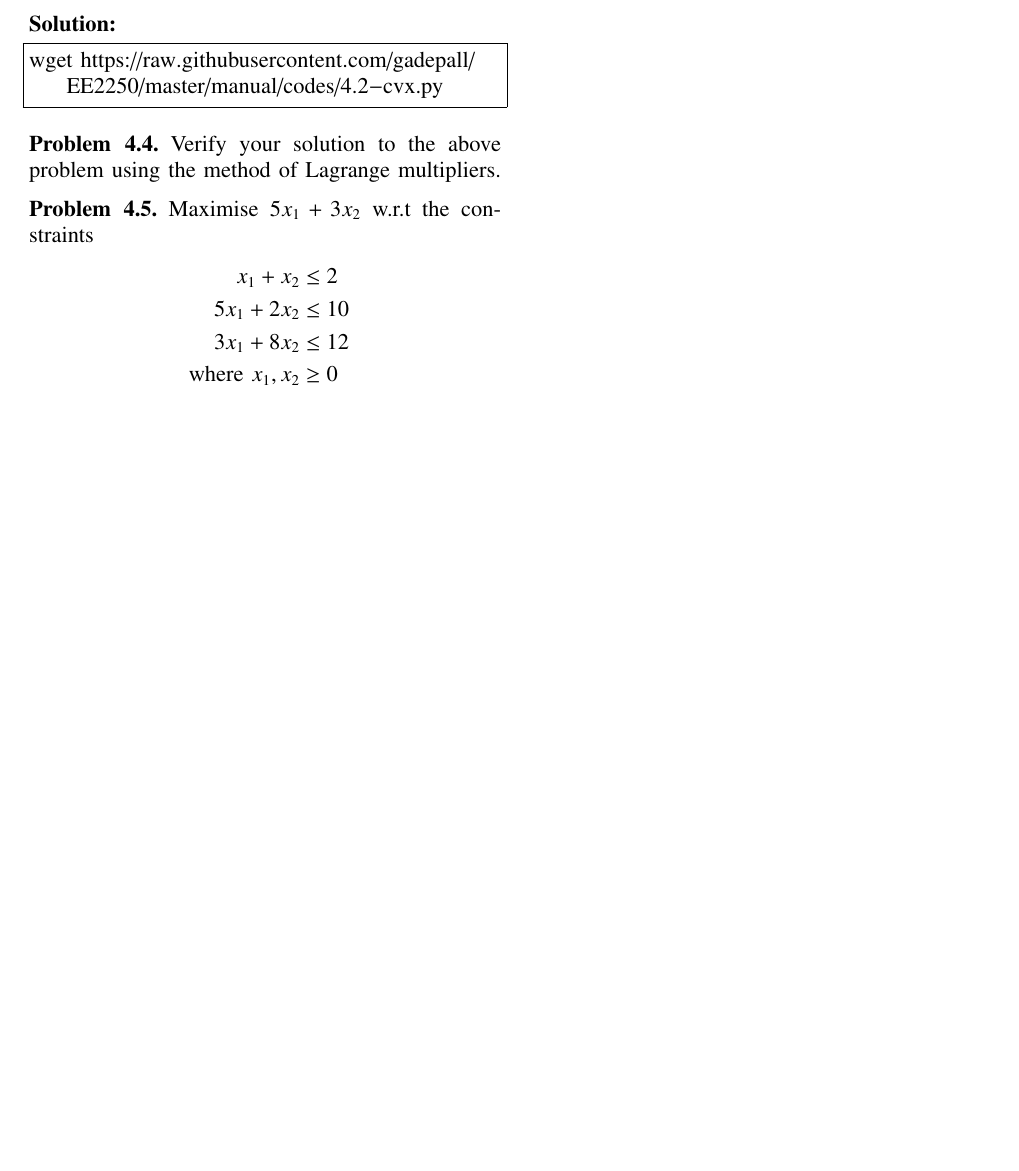
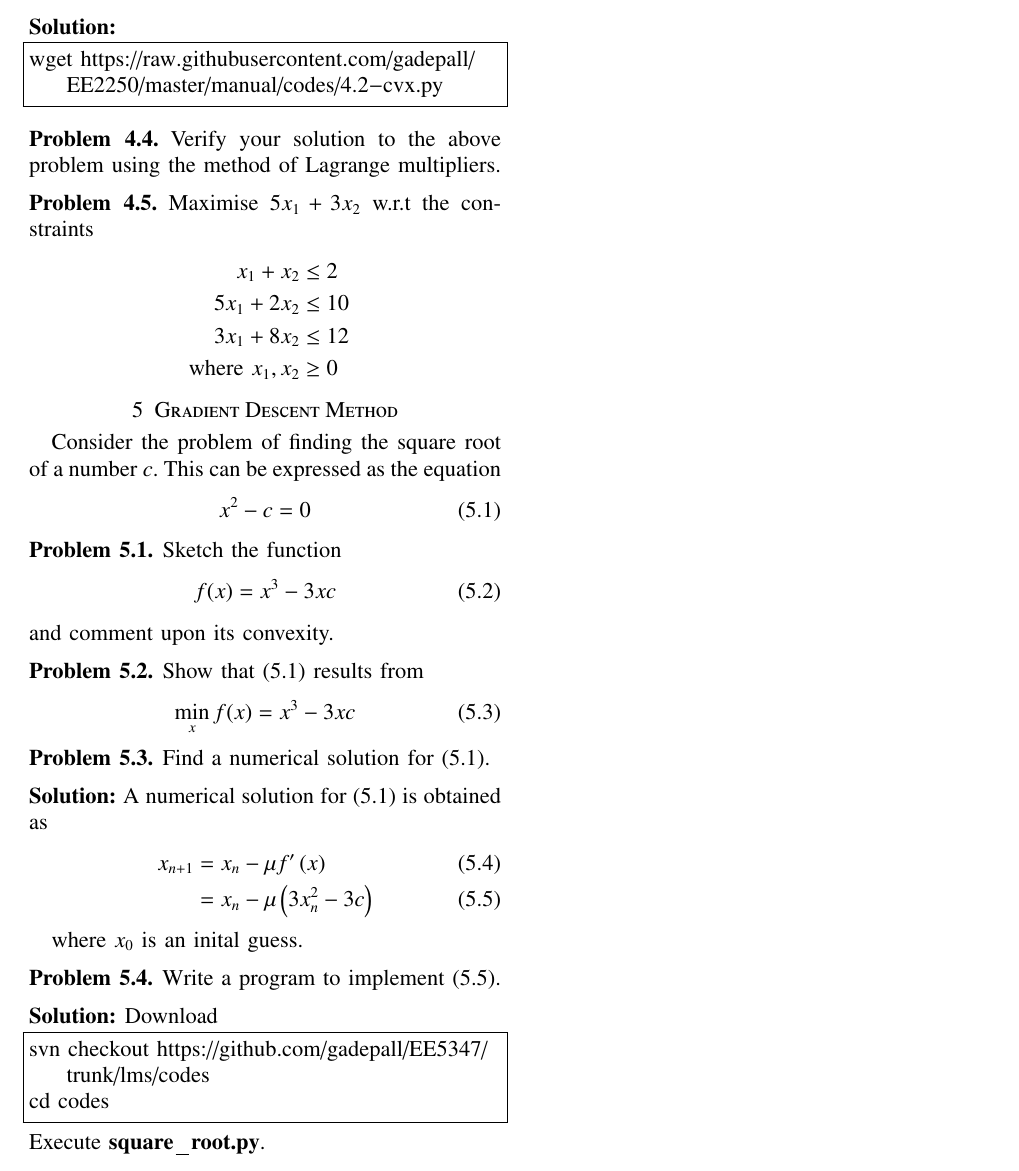
Before and after one commit to gadepall/optimization, a LaTeX paper (manual/gvv_opt.tex): part of page 8 of 8, cut so that both start at the same text, the shorter picture padded with empty space. Compiled offline with pdfLaTeX; a LaTeX package or settings file that is missing is left out.

Commit message:
Add existing files

```diff
--- a/manual/gvv_opt.tex
+++ b/manual/gvv_opt.tex
@@ -1408,5 +1408,62 @@ wget https://raw.githubusercontent.com/gadepall/EE2250/master/manual/codes/4.2-c
 	 \text{ where } x_1,x_2 &\geq 0 \nonumber
 	 \end{align}
 \end{problem}
+\section{Gradient Descent Method}
+Consider the problem of finding the square root of a number $c$.  This can be expressed as the equation
+%
+\begin{equation}
+\label{eq:root}
+x^2 -c= 0
+\end{equation}
+%
+\begin{problem}
+Sketch the function
+%
+\begin{equation}
+f(x)= x^{3}-3xc
+\end{equation}
+%
+and comment upon its convexity.
+\end{problem}
+\begin{problem}
+Show that \eqref{eq:root} results from
+\begin{align}
+\min_{x}f(x)= x^{3}-3xc
+\end{align}
+\end{problem}
+\begin{problem}
+Find a numerical solution for \eqref{eq:root}.
+\end{problem}
+\solution
+A numerical solution for \eqref{eq:root} is obtained as
+%
+\begin{align}
+x_{n+1}&=x_{n}-\mu f^{\prime}\brak{x}
+\\
+&=x_{n} -\mu \brak{3x_n^{2}-3c}
+\label{eq:gradient}
+\end{align}
+
+%\begin{align}
+%x_{n+1}&=x_{n}-{\frac {f(x_{n})}{f^{\prime}(x_{n})}}
+%\\
+%&=x_{n} -\frac{x^2_{n}-c}{2x_n}
+%\\
+%&=\frac{1}{2}\sbrak{x_{n} +\frac{c}{x_n} }
+%\label{eq:newton}
+%\end{align}
+%
+where $x_0$ is an inital guess.
+%
+\begin{problem}
+Write a program to implement \eqref{eq:gradient}.
+\end{problem}
+%
+\solution Download
+\begin{lstlisting}
+svn checkout https://github.com/gadepall/EE5347/trunk/lms/codes
+cd codes
+\end{lstlisting}
+Execute \textbf{square\_root.py}.
 
 \end{document}
```
Also changed, not shown: manual/gvv_opt.pdf, 4 other files.
